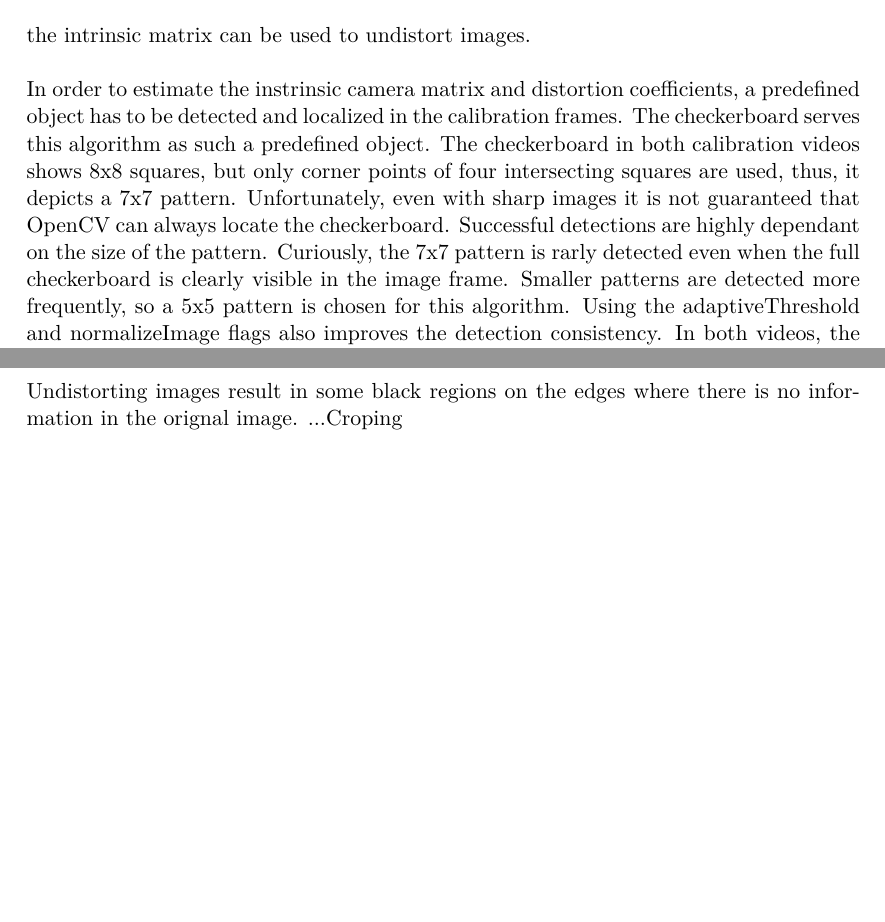
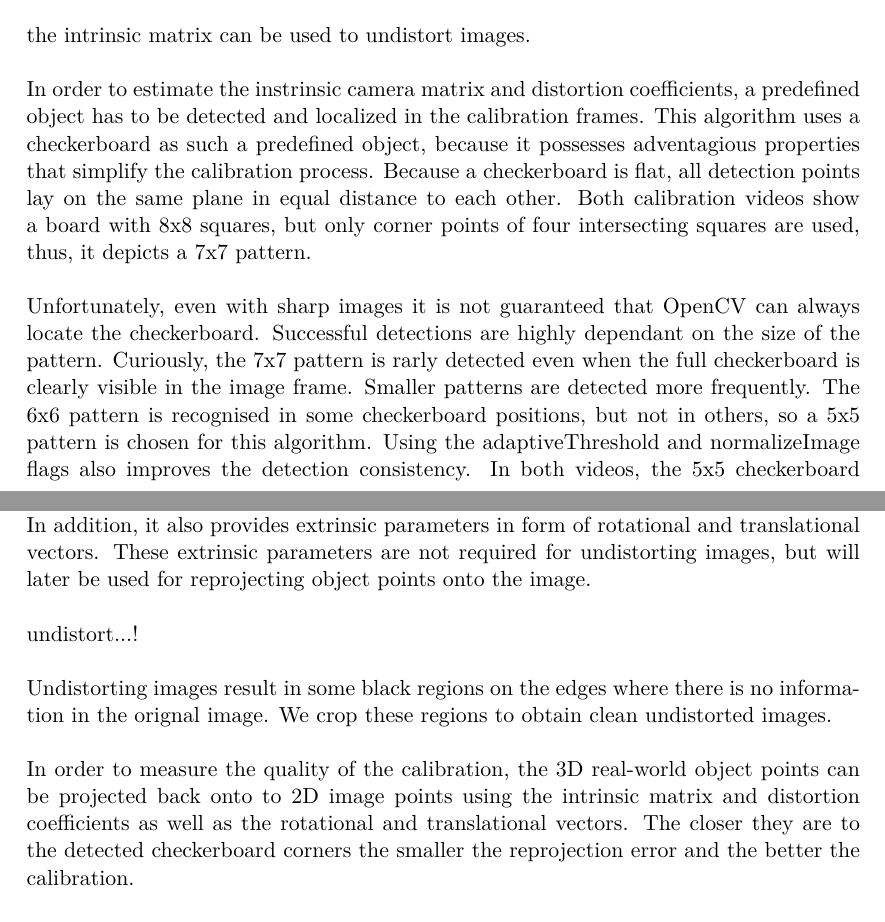
Before and after one commit to leogaube/camera-calibration, a LaTeX document (report/main.tex): two parts of pages 3 and 5 of 6 before the commit and two parts of pages 3 and 4 of 6 after it, joined at a grey line, cut so that both start at the same text, the shorter picture padded with empty space. Compiled offline with XeLaTeX; a missing font is replaced by an installed copy or a similar font.

Commit message:
ToDo Results

```diff
--- a/report/main.tex
+++ b/report/main.tex
@@ -81,13 +81,15 @@ $$(k_1, k_2, p_1, p_2, k_3)$$
 the intrinsic matrix can be used to undistort images.
 
 In order to estimate the instrinsic camera matrix and distortion coefficients, a predefined object has to be detected and localized in the calibration frames.
-The checkerboard serves this algorithm as such a predefined object.
-The checkerboard in both calibration videos shows 8x8 squares, but only corner points of four intersecting squares are used,
-thus, it depicts a 7x7 pattern.
+This algorithm uses a checkerboard as such a predefined object, because it possesses adventagious properties that simplify the calibration process.
+Because a checkerboard is flat, all detection points lay on the same plane in equal distance to each other.
+Both calibration videos show a board with 8x8 squares, but only corner points of four intersecting squares are used, thus, it depicts a 7x7 pattern.
+
 Unfortunately, even with sharp images it is not guaranteed that OpenCV can always locate the checkerboard.
 Successful detections are highly dependant on the size of the pattern.
 Curiously, the 7x7 pattern is rarly detected even when the full checkerboard is clearly visible in the image frame.
-Smaller patterns are detected more frequently, so a 5x5 pattern is chosen for this algorithm.
+Smaller patterns are detected more frequently.
+The 6x6 pattern is recognised in some checkerboard positions, but not in others, so a 5x5 pattern is chosen for this algorithm.
 Using the adaptiveThreshold and normalizeImage flags also improves the detection consistency.
 In both videos, the 5x5 checkerboard pattern can be found in 13 of the 20 sections, which fulfills the OpenCV recommendation of at least ten images.
 
@@ -106,6 +108,17 @@ ToDo: labeled checkerboard image
 
 \section{Results}
 OpenCV provides a functionality to calculate the intrinsic camera matrix and distortion coefficients automatically from the object positions and corresponding image positions.
+In addition, it also provides extrinsic parameters in form of rotational and translational vectors.
+These extrinsic parameters are not required for undistorting images, but will later be used for reprojecting object points onto the image.
+
+undistort...!
+
+Undistorting images result in some black regions on the edges where there is no information in the orignal image.
+We crop these regions to obtain clean undistorted images.
+
+In order to measure the quality of the calibration, the 3D real-world object points can be projected back onto to 2D image points using the intrinsic matrix and distortion coefficients as well as the rotational and translational vectors.
+The closer they are to the detected checkerboard corners the smaller the reprojection error and the better the calibration.
+
 Our Algorithm retrieved the following intrinsic matrix for the old video
 
 $$
@@ -138,13 +151,9 @@ with distortion coefficients
 
 $$(-0.83698399, 0.69455783, -0.01109099, -0.01136698, 0.0078521)$$
 
-and an error of 0.09529720894585678.
+and a mean reprojection error of 0.09529720894585678.
 
-
-Undistorting images result in some black regions on the edges where there is no information in the orignal image.
-...Croping
-
-The intrinsic matrix gets saved to a file, as it has to be calculated only once and can be reused to undistort images taken in different scenes assuming the same camera is being used.
+The intrinsic matrices gets saved to a file, as it has to be calculated only once and can be reused to undistort images taken in different scenes assuming the same camera is being used.
 
 \clearpage
 \bibliographystyle{alpha}
```
Also changed, not shown: report/main.pdf, report/main.tex (18 more changed lines), 1 other file.
